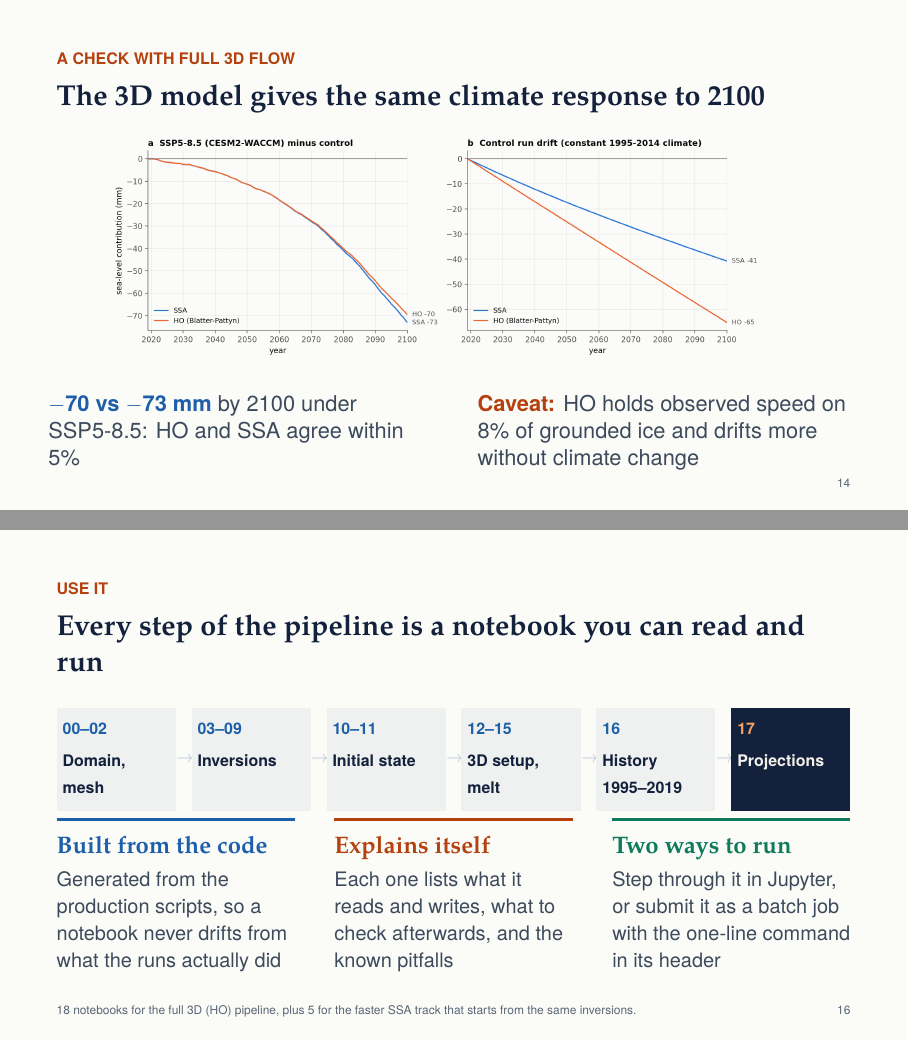
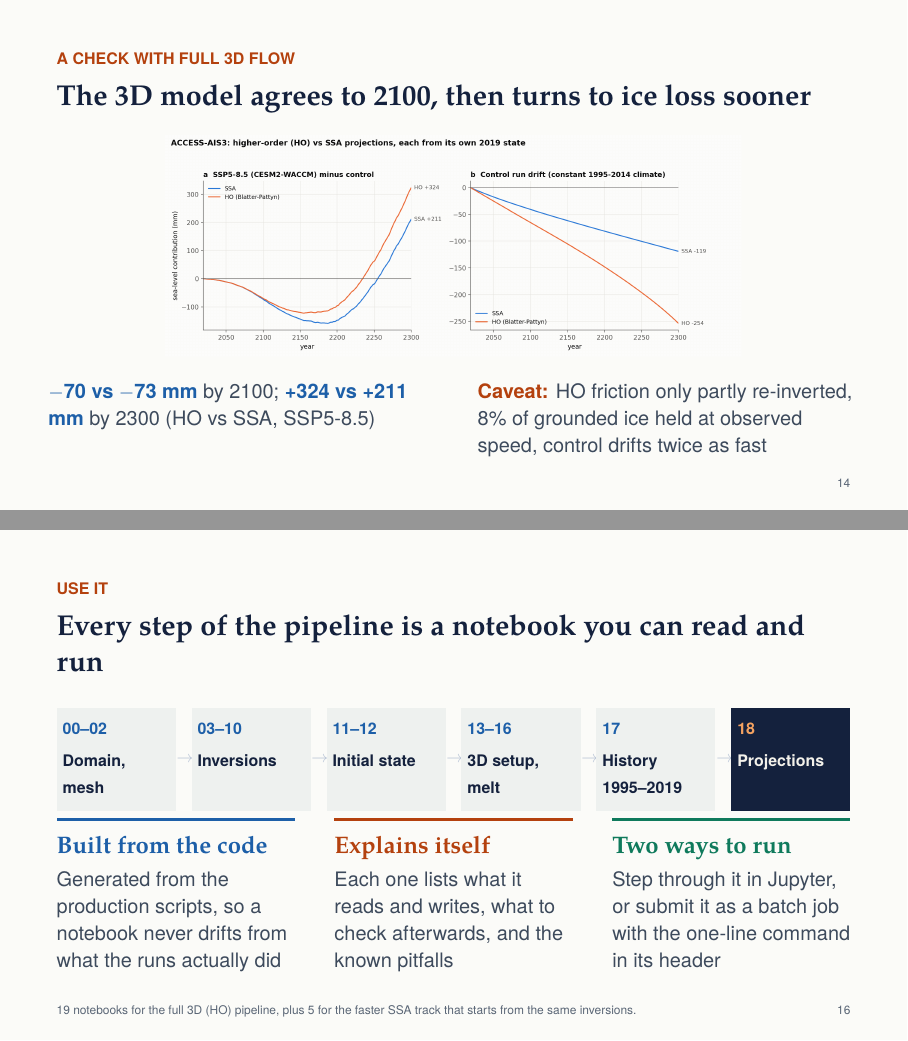
Before and after one commit to ACCESS-NRI/ACCESS-AIS3, LaTeX slides (docs/slides/ais3_overview/ais3_overview.tex): pages 14 and 16 of 20, joined at a grey line. Compiled offline with pdfLaTeX.

Commit message:
Overview slides: HO vs SSA to 2300, authors, notebook numbers
- plot_collapse_and_ho.py plots HO vs SSA to the last common year (2300) and saves
  projections_ho_vs_ssa_2300.png (the 2100 figure is kept). HO ssp585 - ctrl reaches
  +324 mm by 2300 against +211 mm for SSA.
- Slides: the HO vs SSA slide uses the 2300 figure; Felicity McCormack added to the cover
  and thanks slides; notebook stage numbers and count follow the new Schoof step (19 HO
  notebooks).

Co-Authored-By: Claude Opus 5.5 <noreply@anthropic.com>

```diff
--- a/docs/slides/ais3_overview/ais3_overview.tex
+++ b/docs/slides/ais3_overview/ais3_overview.tex
@@ -59,7 +59,7 @@
 \newcommand{\stat}[3]{{\serif\Large\bfseries\color{#1}#2}\par\vspace{0.5mm}{\small\color{muted}#3}\par\vspace{4mm}}
 
 \title{ACCESS-AIS3}
-\author{Justin Hew}
+\author{Justin Hew \and Felicity McCormack}
 \institute{ACCESS-NRI}
 \date{ACCESS-NRI Cryosphere Workshop}
 
@@ -249,16 +249,16 @@ An Antarctic ice-sheet model for ACCESS: how it is built, how well it matches to
 
 % ============================================================ HO vs SSA
 \nosource
-\begin{frame}{The 3D model gives the same climate response to 2100}
+\begin{frame}{The 3D model agrees to 2100, then turns to ice loss sooner}
 \framesubtitle{A check with full 3D flow}
 \vspace{1mm}
-\centering\includegraphics[height=0.5\textheight]{ho_vs_ssa.png}\par\vspace{3mm}
+\centering\includegraphics[height=0.47\textheight]{ho_vs_ssa_2300.png}\par\vspace{2mm}
 \raggedright
 \begin{columns}[T]
-\column{0.48\textwidth}{\color{muted}\textbf{\color{blue}$-$70 vs $-$73 mm} by 2100 under SSP5-8.5: HO and SSA agree within 5\%}
-\column{0.48\textwidth}{\color{muted}\textbf{\color{accent}Caveat:} HO holds observed speed on 8\% of grounded ice and drifts more without climate change}
+\column{0.48\textwidth}{\small\color{muted}\textbf{\color{blue}$-$70 vs $-$73 mm} by 2100; \textbf{\color{blue}+324 vs +211 mm} by 2300 (HO vs SSA, SSP5-8.5)}
+\column{0.48\textwidth}{\small\color{muted}\textbf{\color{accent}Caveat:} HO friction only partly re-inverted, 8\% of grounded ice held at observed speed, control drifts twice as fast}
 \end{columns}
-\note{HO resolves the vertical structure of the flow and is about 15 times more expensive. From its own 2019 state, its response to SSP5-8.5 matches SSA within 5\% to 2100, and the post-2180 turnaround happens at the same time in both. Caveats: HO's control run gains ice faster, and to keep HO stable we hold velocity at observed values on about 8\% of the grounded ice, much of it near the Ross grounding line. HO is a check on the approximation, not a replacement for the SSA projections.}
+\note{HO resolves the vertical structure of the flow and is about 15 times more expensive. From its own 2019 state, its response to SSP5-8.5 matches SSA within 5\% to 2100. After that HO gains less ice, turns to net loss around 2235 instead of 2255, and is 324 mm against 211 mm by 2300. Do not read the post-2200 gap as pure 3D physics: HO starts from the SSA friction with only a partial HO re-inversion, its ice-shelf stiffness comes from an earlier rheology inversion than SSA's, its control run gains ice about twice as fast, and to keep it stable we hold velocity at observed values on about 8\% of grounded ice, much of it near the Ross grounding line. HO is a check on the approximation, not a replacement for the SSA projections.}
 \end{frame}
 
 % ============================================================ takeaways
@@ -280,22 +280,22 @@ An Antarctic ice-sheet model for ACCESS: how it is built, how well it matches to
 \colorbox{#1}{\begin{minipage}[t][16mm][t]{\dimexpr\linewidth-2\fboxsep\relax}\raggedright\vspace{1.5mm}
 {\scriptsize\bfseries\color{#2}#3}\par\vspace{1mm}{\scriptsize\bfseries #4}\end{minipage}}}
 \newcommand{\sarrow}{\column{0.018\textwidth}\centering{\color{mist}\scriptsize$\rightarrow$}}
-\source{18 notebooks for the full 3D (HO) pipeline, plus 5 for the faster SSA track that starts from the same inversions.}
+\source{19 notebooks for the full 3D (HO) pipeline, plus 5 for the faster SSA track that starts from the same inversions.}
 \begin{frame}{Every step of the pipeline is a notebook you can read and run}
 \framesubtitle{Use it}
 \vspace{2mm}
 \begin{columns}[c,onlytextwidth]
 \column{0.15\textwidth}\stage{paper2}{blue}{00--02}{\color{navy}Domain, mesh}
 \sarrow
-\column{0.15\textwidth}\stage{paper2}{blue}{03--09}{\color{navy}Inversions}
+\column{0.15\textwidth}\stage{paper2}{blue}{03--10}{\color{navy}Inversions}
 \sarrow
-\column{0.15\textwidth}\stage{paper2}{blue}{10--11}{\color{navy}Initial state}
+\column{0.15\textwidth}\stage{paper2}{blue}{11--12}{\color{navy}Initial state}
 \sarrow
-\column{0.15\textwidth}\stage{paper2}{blue}{12--15}{\color{navy}3D setup, melt}
+\column{0.15\textwidth}\stage{paper2}{blue}{13--16}{\color{navy}3D setup, melt}
 \sarrow
-\column{0.15\textwidth}\stage{paper2}{blue}{16}{\color{navy}History 1995--2019}
+\column{0.15\textwidth}\stage{paper2}{blue}{17}{\color{navy}History 1995--2019}
 \sarrow
-\column{0.15\textwidth}\stage{navy}{sand}{17}{\color{cream}Projections}
+\column{0.15\textwidth}\stage{navy}{sand}{18}{\color{cream}Projections}
 \end{columns}
 \vspace{3mm}
 \begin{columns}[T,onlytextwidth]
```
Also changed, not shown: docs/figures/projections_ho_vs_ssa_2300.png (added), docs/slides/ais3_overview/ais3_overview.pdf, docs/slides/ais3_overview/figs/ho_vs_ssa_2300.png (added), docs/slides/ais3_overview/ais3_overview.tex (4 more changed lines), 1 other file.
